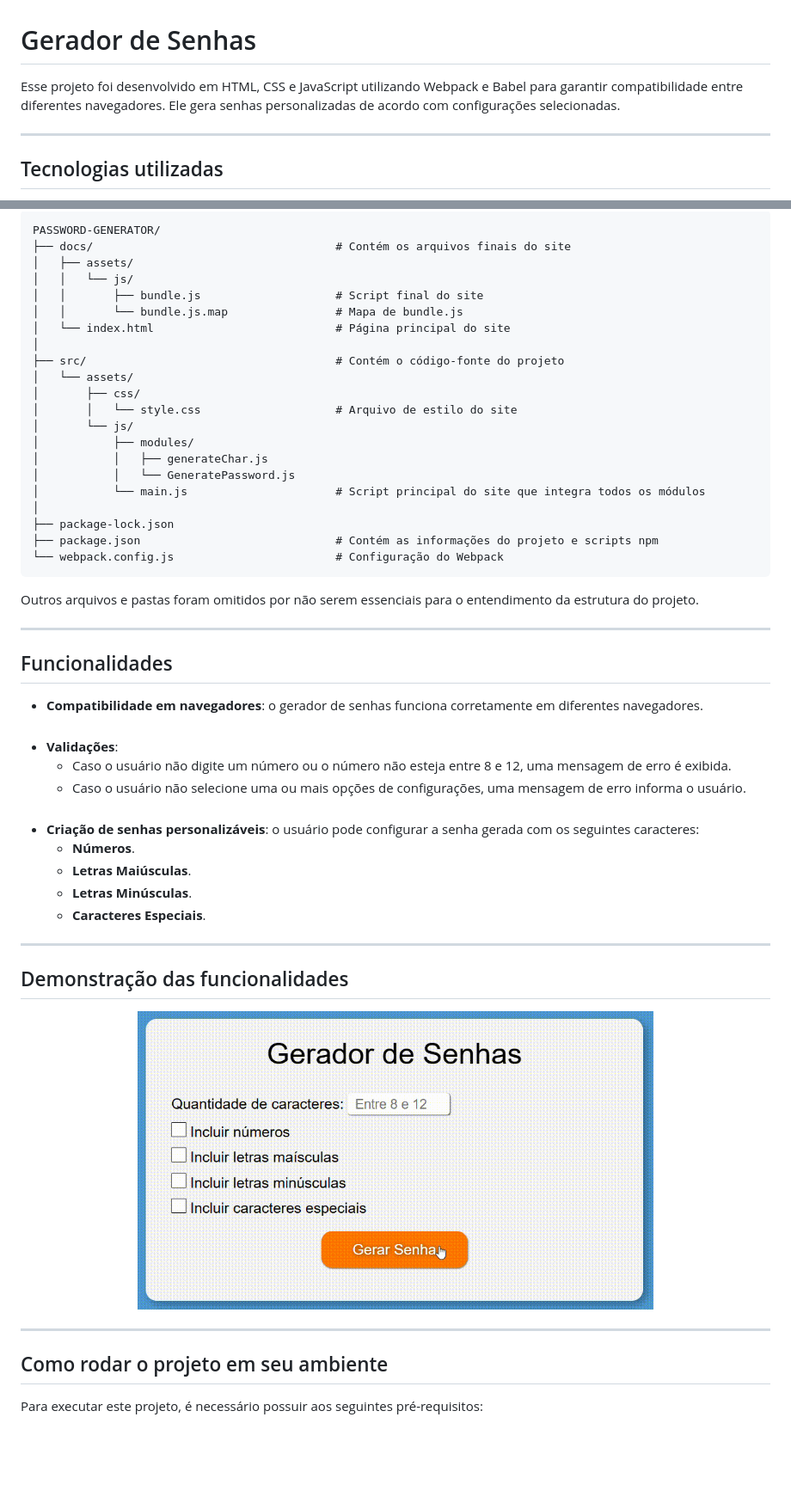
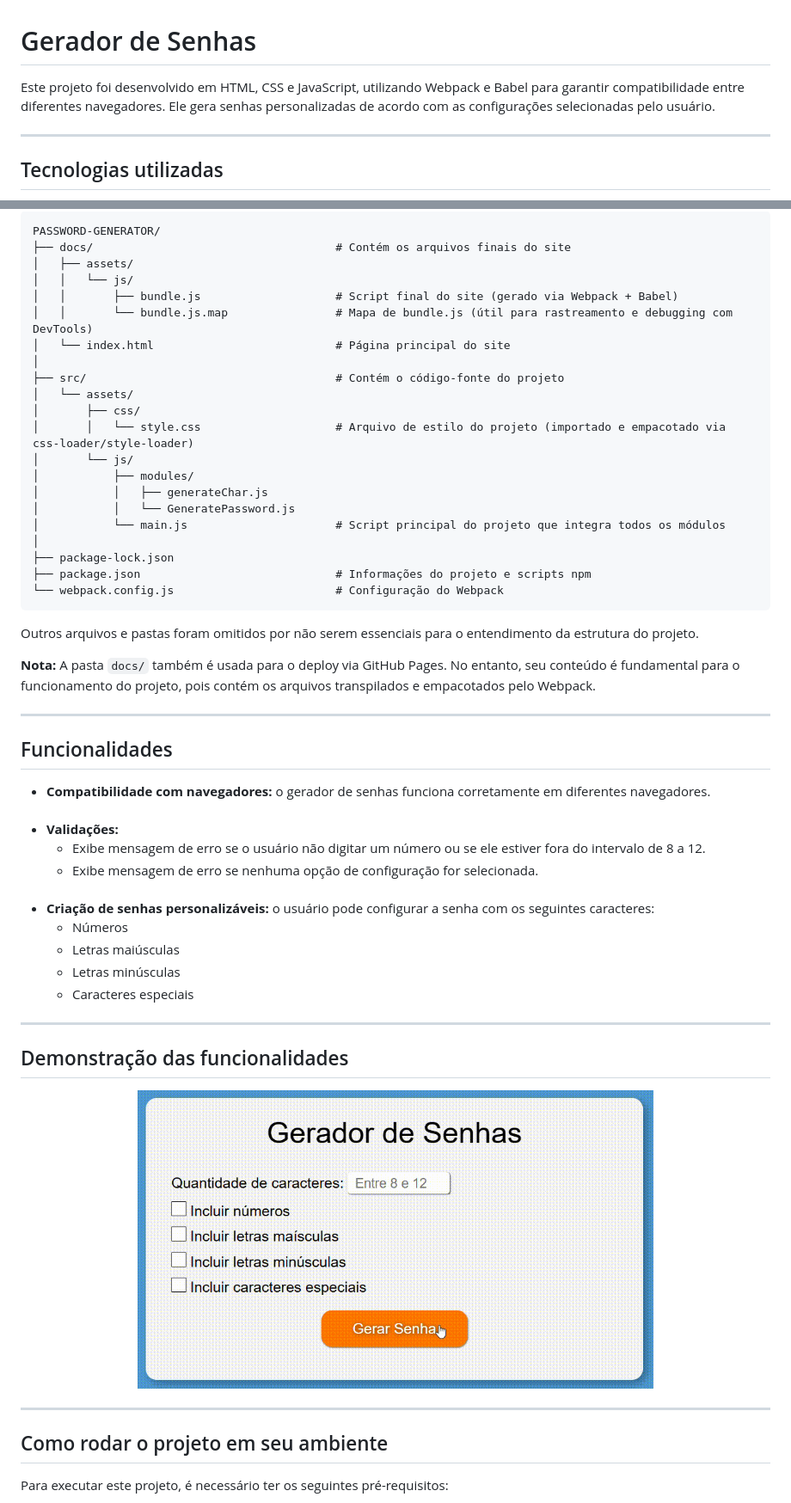
Before and after one commit to MatheusVenturaNellessen/password-generator, a Markdown page: README.md, 2 parts joined by grey strips. Shown: that part at 86% size. Rendered like a GitHub page; blank space fills up the shorter version.

Commit message:
docs: explica função da pasta docs/ na estrutura do projeto

```diff
--- a/README.md
+++ b/README.md
@@ -1,5 +1,5 @@
 <h1>Gerador de Senhas</h1>
-<p>Esse projeto foi desenvolvido em HTML, CSS e JavaScript utilizando Webpack e Babel para garantir compatibilidade entre diferentes navegadores. Ele gera senhas personalizadas de acordo com configurações selecionadas.</p>
+<p>Este projeto foi desenvolvido em HTML, CSS e JavaScript, utilizando Webpack e Babel para garantir compatibilidade entre diferentes navegadores. Ele gera senhas personalizadas de acordo com as configurações selecionadas pelo usuário.</p>
 
 <hr>
 
@@ -23,45 +23,50 @@ PASSWORD-GENERATOR/
 ├── docs/                                    # Contém os arquivos finais do site
 │   ├── assets/
 │   │   └── js/
-│   │       ├── bundle.js                    # Script final do site
-│   │       └── bundle.js.map                # Mapa de bundle.js
+│   │       ├── bundle.js                    # Script final do site (gerado via Webpack + Babel)
+│   │       └── bundle.js.map                # Mapa de bundle.js (útil para rastreamento e debugging com DevTools)
 │   └── index.html                           # Página principal do site
 │
 ├── src/                                     # Contém o código-fonte do projeto
 │   └── assets/
 │       ├── css/
-│       │   └── style.css                    # Arquivo de estilo do site
+│       │   └── style.css                    # Arquivo de estilo do projeto (importado e empacotado via css-loader/style-loader)
 │       └── js/
 │           ├── modules/
 │           │   ├── generateChar.js
 │           │   └── GeneratePassword.js
-│           └── main.js                      # Script principal do site que integra todos os módulos
+│           └── main.js                      # Script principal do projeto que integra todos os módulos
 │
 ├── package-lock.json
-├── package.json                             # Contém as informações do projeto e scripts npm
+├── package.json                             # Informações do projeto e scripts npm
 └── webpack.config.js                        # Configuração do Webpack
 </pre>
-<span>Outros arquivos e pastas foram omitidos por não serem essenciais para o entendimento da estrutura do projeto.</span>
+
+<p>Outros arquivos e pastas foram omitidos por não serem essenciais para o entendimento da estrutura do projeto.</p>
+
+<p><strong>Nota:</strong> A pasta <code>docs/</code> também é usada para o deploy via GitHub Pages. No entanto, seu conteúdo é fundamental para o funcionamento do projeto, pois contém os arquivos transpilados e empacotados pelo Webpack.</p>
 
 <hr>
 
 <h2>Funcionalidades</h2>
 <ul>
-    <li><strong>Compatibilidade em navegadores</strong>: o gerador de senhas funciona corretamente em diferentes navegadores.
-    <br><br>
-    <li><strong>Validações</strong>:
-    <ul>
-        <li>Caso o usuário não digite um número ou o número não esteja entre 8 e 12, uma mensagem de erro é exibida.
-        <li>Caso o usuário não selecione uma ou mais opções de configurações, uma mensagem de erro informa o usuário.
-    </ul>
+    <li><strong>Compatibilidade com navegadores:</strong> o gerador de senhas funciona corretamente em diferentes navegadores.</li>
     <br>
-    <li><strong>Criação de senhas personalizáveis</strong>: o usuário pode configurar a senha gerada com os seguintes caracteres:
-    <ul>
-        <li><strong>Números</strong>.
-        <li><strong>Letras Maiúsculas</strong>.
-        <li><strong>Letras Minúsculas</strong>.
-        <li><strong>Caracteres Especiais</strong>.
-    </ul>
+    <li><strong>Validações:</strong>
+        <ul>
+            <li>Exibe mensagem de erro se o usuário não digitar um número ou se ele estiver fora do intervalo de 8 a 12.</li>
+            <li>Exibe mensagem de erro se nenhuma opção de configuração for selecionada.</li>
+        </ul>
+    </li>
+    <br>
+    <li><strong>Criação de senhas personalizáveis:</strong> o usuário pode configurar a senha com os seguintes caracteres:
+        <ul>
+            <li>Números</li>
+            <li>Letras maiúsculas</li>
+            <li>Letras minúsculas</li>
+            <li>Caracteres especiais</li>
+        </ul>
+    </li>
 </ul>
 
 <hr>
@@ -74,5 +79,5 @@ PASSWORD-GENERATOR/
 <hr>
 
 <h2>Como rodar o projeto em seu ambiente</h2>
-<p>Para executar este projeto, é necessário possuir aos seguintes pré-requisitos:</p>
+<p>Para executar este projeto, é necessário ter os seguintes pré-requisitos:</p>
 <ul>
```
Also changed, not shown: other parts of README.md (+25 -28 lines).
